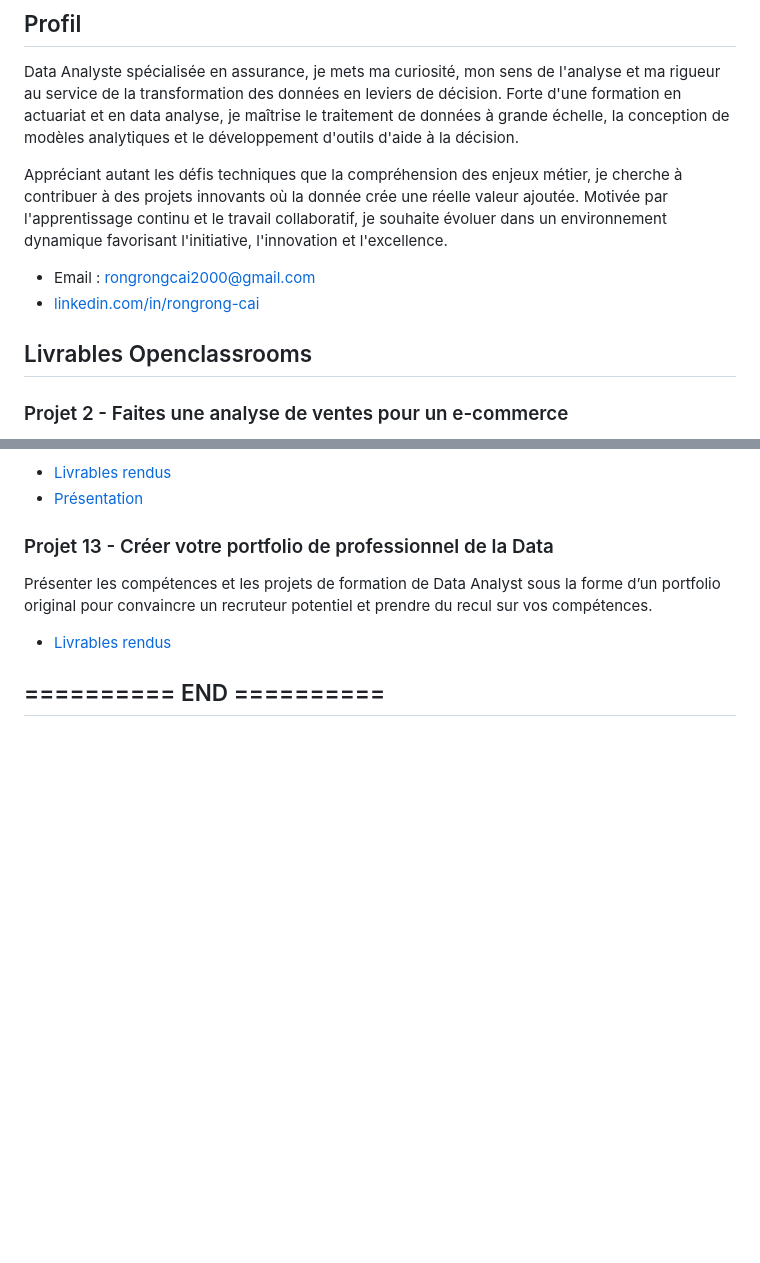
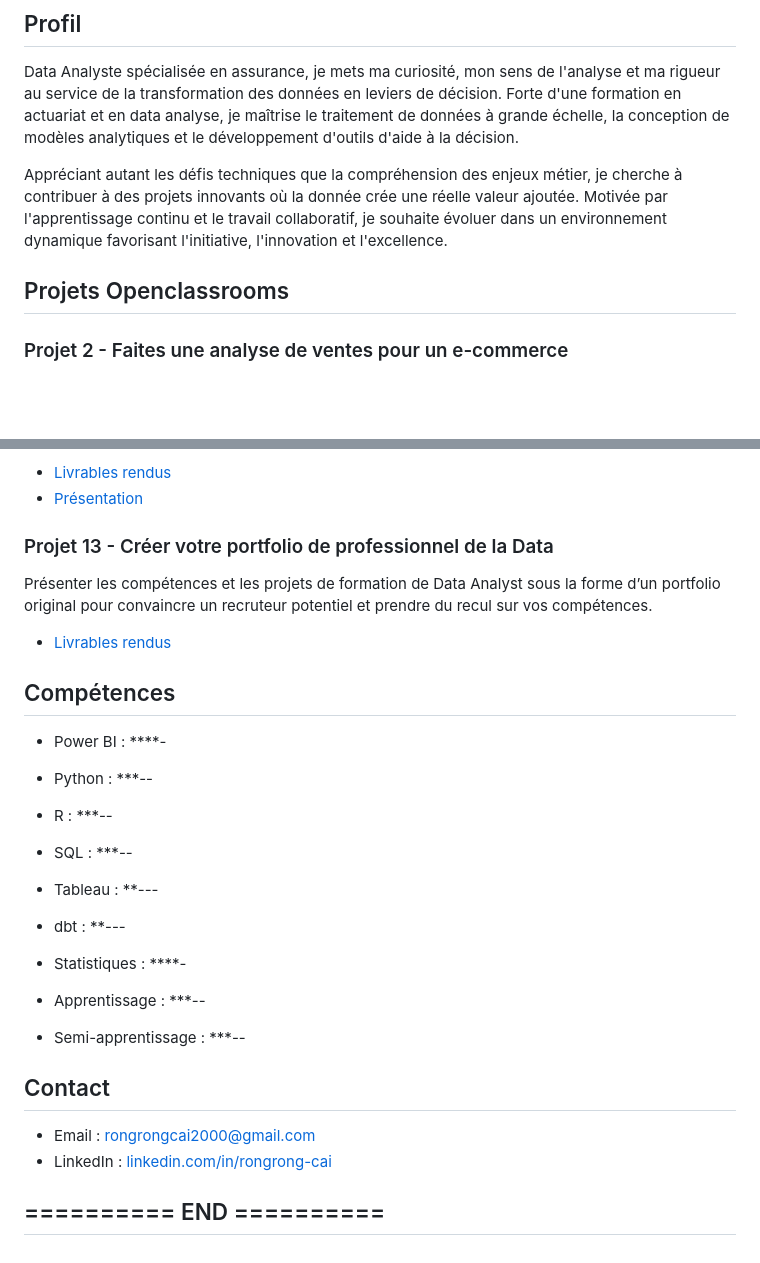
Before and after one commit to rongcai2000-creator/My-portfolio-DataAnalyst, a Markdown page: README.md, 2 parts joined by grey strips. GitHub-like rendering; blank space fills up the shorter version.

Commit message:
Revise contact details and add Openclassrooms projects
Updated contact information and project sections in README.

```diff
--- a/README.md
+++ b/README.md
@@ -6,10 +6,9 @@ Data Analyste spécialisée en assurance, je mets ma curiosité, mon sens de l'a
 
 Appréciant autant les défis techniques que la compréhension des enjeux métier, je cherche à contribuer à des projets innovants où la donnée crée une réelle valeur ajoutée. Motivée par l'apprentissage continu et le travail collaboratif, je souhaite évoluer dans un environnement dynamique favorisant l'initiative, l'innovation et l'excellence.
 
-- Email : rongrongcai2000@gmail.com
-- [linkedin.com/in/rongrong-cai](https://www.linkedin.com/in/rongrong-cai/)
 
-## Livrables Openclassrooms
+
+## Projets Openclassrooms
 ### Projet 2 - Faites une analyse de ventes pour un e-commerce
 Choisir les bons graphiques pour synthétiser votre analyse des ventes et générez des graphiques avec Excel
 
@@ -93,4 +92,24 @@ Présenter les compétences et les projets de formation de Data Analyst sous la
 - [Livrables rendus](https://github.com/rongcai2000-creator/My-portfolio-DataAnalyst/tree/main/Projet%2013%20-%20Cr%C3%A9er%20un%20portfolio%20Data)
 
 
+
+## Compétences
+- Power BI : ****-
+- Python : ***--
+- R : ***--
+- SQL : ***--
+- Tableau : **---
+- dbt : **---
+
+- Statistiques : ****-
+- Apprentissage : ***--
+- Semi-apprentissage : ***--
+
+
+
+## Contact
+- Email : rongrongcai2000@gmail.com
+- LinkedIn : [linkedin.com/in/rongrong-cai](https://www.linkedin.com/in/rongrong-cai/)
+
+
 ## ========== END ==========
```
